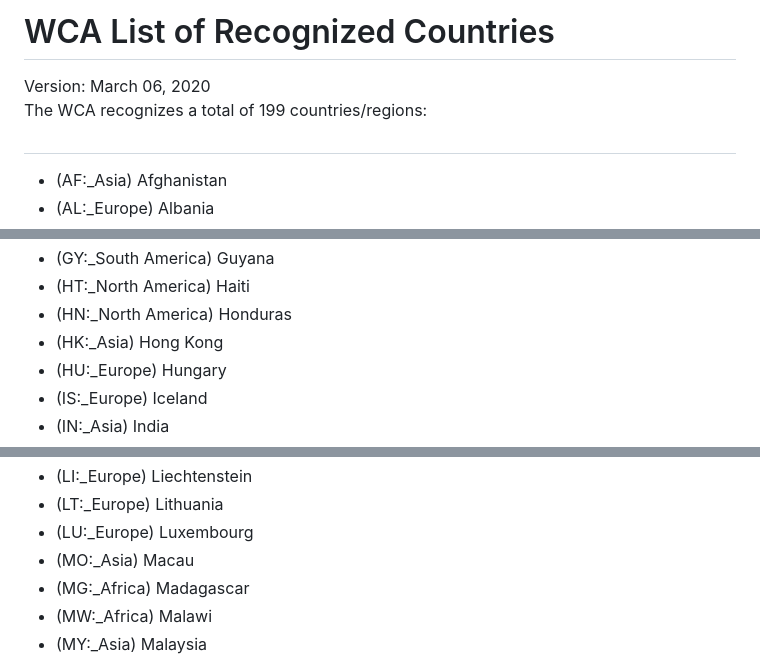
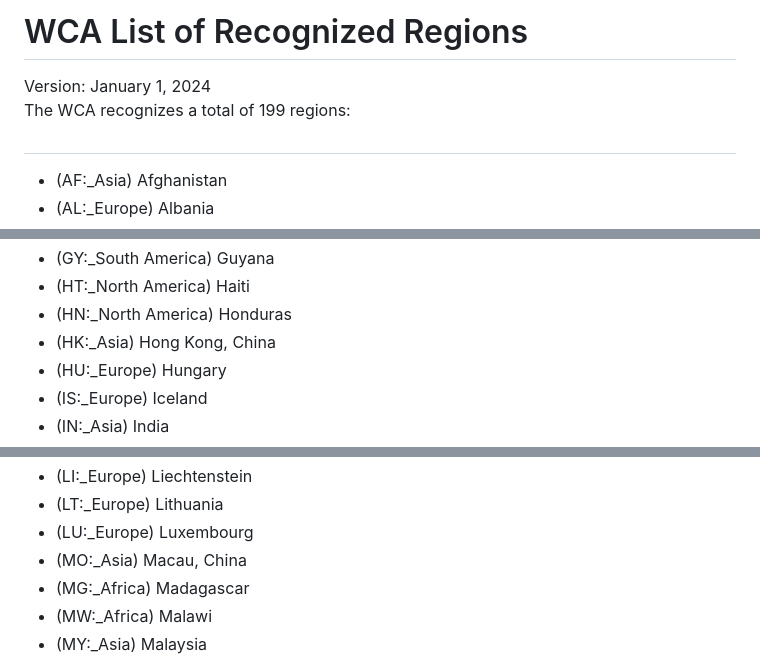
Before and after one commit to thewca/wca-regulations, a Markdown page: wca-states.md, 3 parts joined by grey strips. Rendered like a GitHub page.

Commit message:
Changes from country to region (#1156)
Co-authored-by: Nanush7 <59543882+Nanush7@users.noreply.github.com>
Co-authored-by: Ekaterina Kaneva <93313091+Nevseros@users.noreply.github.com>

```diff
--- a/wca-states.md
+++ b/wca-states.md
@@ -1,9 +1,9 @@
-# <wca-title>WCA List of Recognized Countries
+# <wca-title>WCA List of Recognized Regions
 <wca-states>
-<version>Version: March 06, 2020
+<version>Version: January 1, 2024
 
 
-The WCA recognizes a total of 199 countries/regions:
+The WCA recognizes a total of 199 regions:
 
 
 ## <states-list>
@@ -84,7 +84,7 @@ The WCA recognizes a total of 199 countries/regions:
 - (GY:_South America) Guyana
 - (HT:_North America) Haiti
 - (HN:_North America) Honduras
-- (HK:_Asia) Hong Kong
+- (HK:_Asia) Hong Kong, China
 - (HU:_Europe) Hungary
 - (IS:_Europe) Iceland
 - (IN:_Asia) India
@@ -112,7 +112,7 @@ The WCA recognizes a total of 199 countries/regions:
 - (LI:_Europe) Liechtenstein
 - (LT:_Europe) Lithuania
 - (LU:_Europe) Luxembourg
-- (MO:_Asia) Macau
+- (MO:_Asia) Macau, China
 - (MG:_Africa) Madagascar
 - (MW:_Africa) Malawi
 - (MY:_Asia) Malaysia
```
Also changed, not shown: other parts of wca-states.md (+1 -6 lines), 2 other files.
